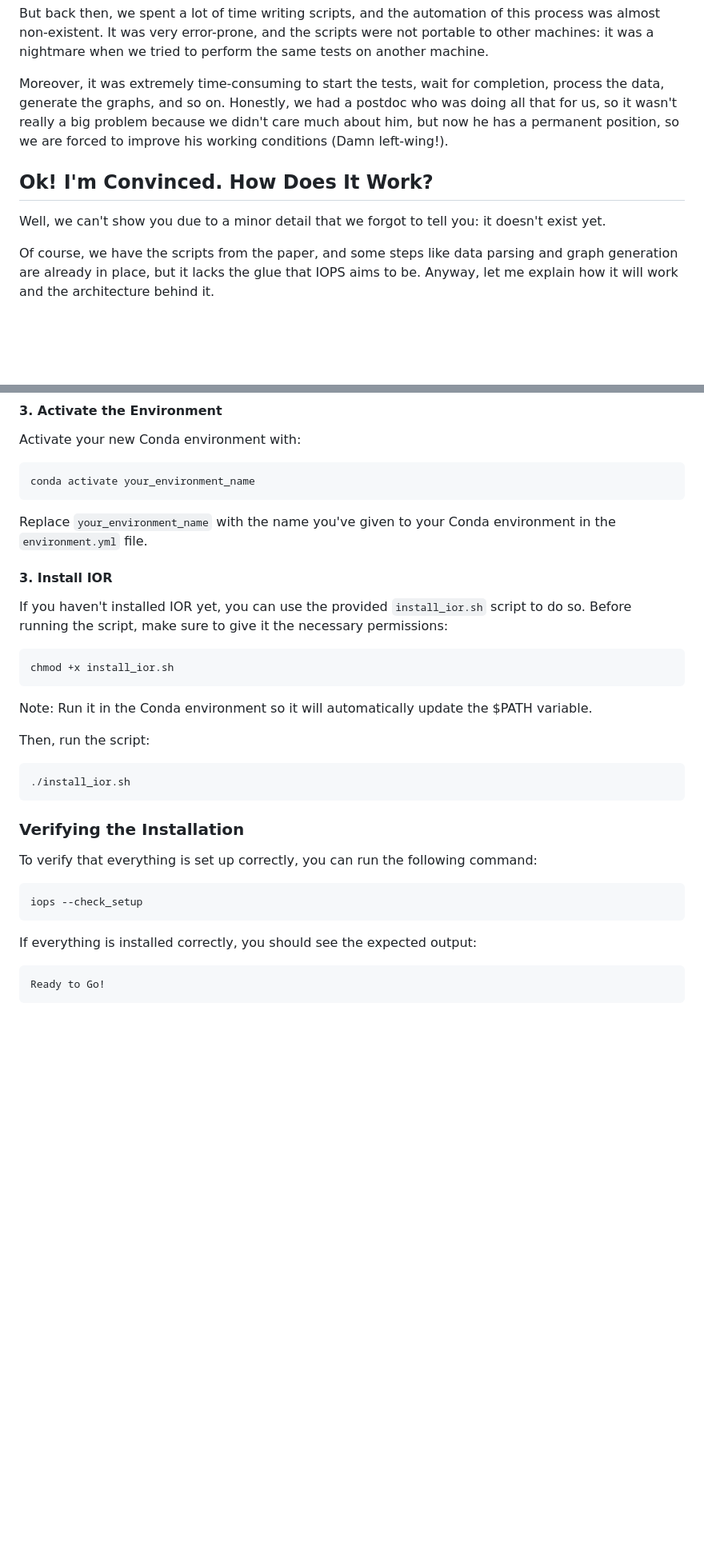
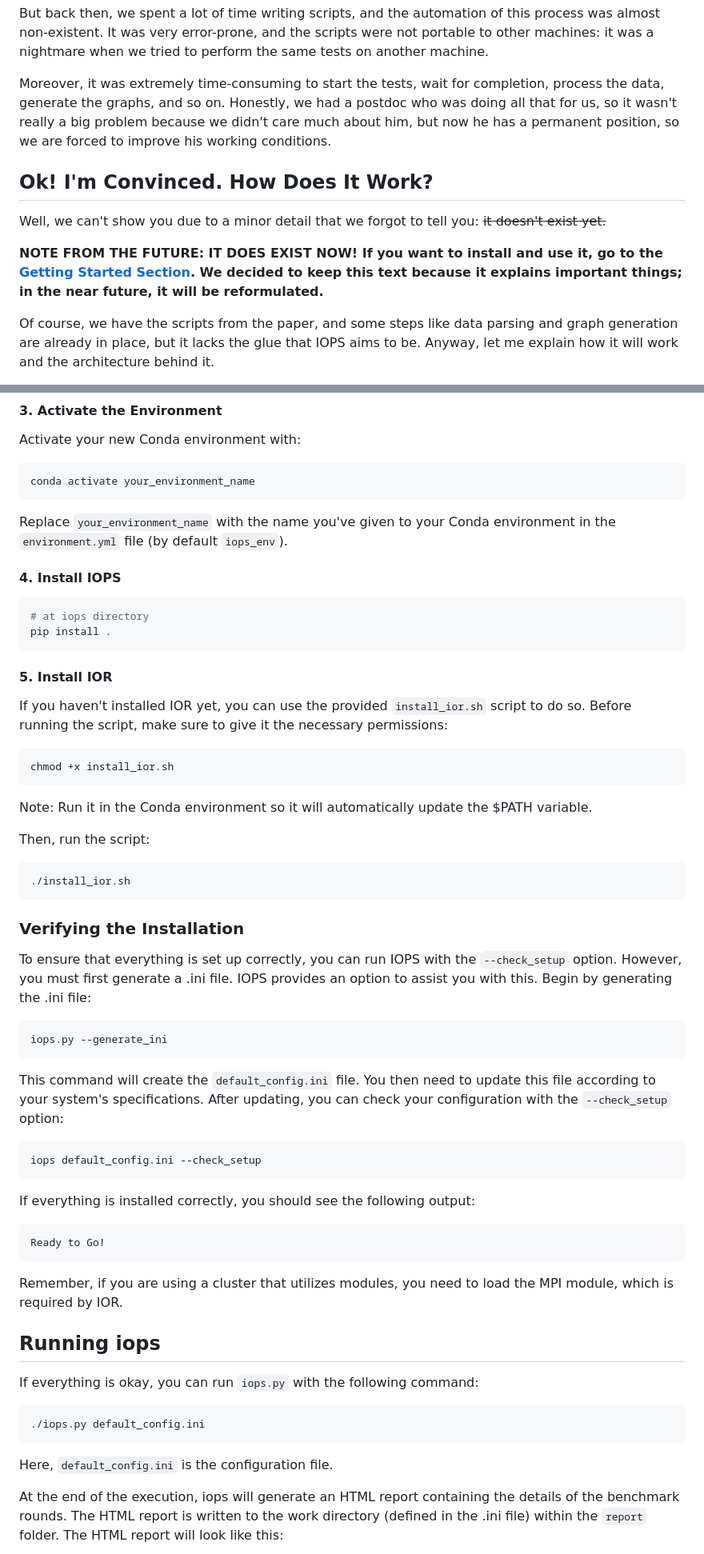
Before and after one commit to luanteylo/iops, a Markdown page: README.md, 2 parts joined by grey strips. Shown: that part at 80% size. Rendered like a GitHub page; blank space fills up the shorter version.

````diff
--- a/README.md
+++ b/README.md
@@ -27,11 +27,14 @@ In this paper, we conducted numerous IOR executions and discovered many interest
 
 But back then, we spent a lot of time writing scripts, and the automation of this process was almost non-existent. It was very error-prone, and the scripts were not portable to other machines: it was a nightmare when we tried to perform the same tests on another machine.
 
-Moreover, it was extremely time-consuming to start the tests, wait for completion, process the data, generate the graphs, and so on. Honestly, we had a postdoc who was doing all that for us, so it wasn't really a big problem because we didn't care much about him, but now he has a permanent position, so we are forced to improve his working conditions (Damn left-wing!).
+Moreover, it was extremely time-consuming to start the tests, wait for completion, process the data, generate the graphs, and so on. Honestly, we had a postdoc who was doing all that for us, so it wasn't really a big problem because we didn't care much about him, but now he has a permanent position, so we are forced to improve his working conditions.
 
 ## Ok! I'm Convinced. How Does It Work?
 
-Well, we can't show you due to a minor detail that we forgot to tell you: it doesn't exist yet.
+Well, we can't show you due to a minor detail that we forgot to tell you: ~~it doesn't exist yet.~~
+
+**NOTE FROM THE FUTURE: IT DOES EXIST NOW! If you want to install and use it, go to the [Getting Started Section](#getting-started-section). We decided to keep this text because it explains important things; in the near future, it will be reformulated.**
+
 
 Of course, we have the scripts from the paper, and some steps like data parsing and graph generation are already in place, but it lacks the glue that IOPS aims to be. Anyway, let me explain how it will work and the architecture behind it.
 
@@ -152,9 +154,15 @@ Activate your new Conda environment with:
 conda activate your_environment_name
 ```
 
-Replace `your_environment_name` with the name you've given to your Conda environment in the `environment.yml` file.
+Replace `your_environment_name` with the name you've given to your Conda environment in the `environment.yml` file (by default `iops_env`).
 
-#### 3. Install IOR
+#### 4. Install IOPS
+```bash
+# at iops directory
+pip install .
+```
+
+#### 5. Install IOR
 
 If you haven't installed IOR yet, you can use the provided `install_ior.sh` script to do so. Before running the script, make sure to give it the necessary permissions:
 
@@ -170,17 +178,39 @@ Then, run the script:
 ./install_ior.sh
 ```
 
+
 ### Verifying the Installation
 
-To verify that everything is set up correctly, you can run the following command:
+To ensure that everything is set up correctly, you can run IOPS with the `--check_setup` option. However, you must first generate a .ini file. IOPS provides an option to assist you with this. Begin by generating the .ini file:
 
 ```bash
-iops --check_setup
+iops.py --generate_ini
 ```
 
-If everything is installed correctly, you should see the expected output:
+This command will create the `default_config.ini` file. You then need to update this file according to your system's specifications. After updating, you can check your configuration with the `--check_setup` option:
+
+```bash
+iops default_config.ini --check_setup
+```
+
+If everything is installed correctly, you should see the following output:
 
 ```bash
 Ready to Go!
 ```
 
+Remember, if you are using a cluster that utilizes modules, you need to load the MPI module, which is required by IOR.
+
+
+## Running iops
+
+If everything is okay, you can run `iops.py` with the following command:
+
+```bash
+./iops.py default_config.ini
+```
+
+Here, `default_config.ini` is the configuration file.
+
+At the end of the execution, iops will generate an HTML report containing the details of the benchmark rounds. The HTML report is written to the work directory (defined in the .ini file) within the `report` folder. The HTML report will look like this:
+
````
Also changed, not shown: other parts of README.md (+6 -8 lines), .images/iops_report.png (added), 1 other file.
